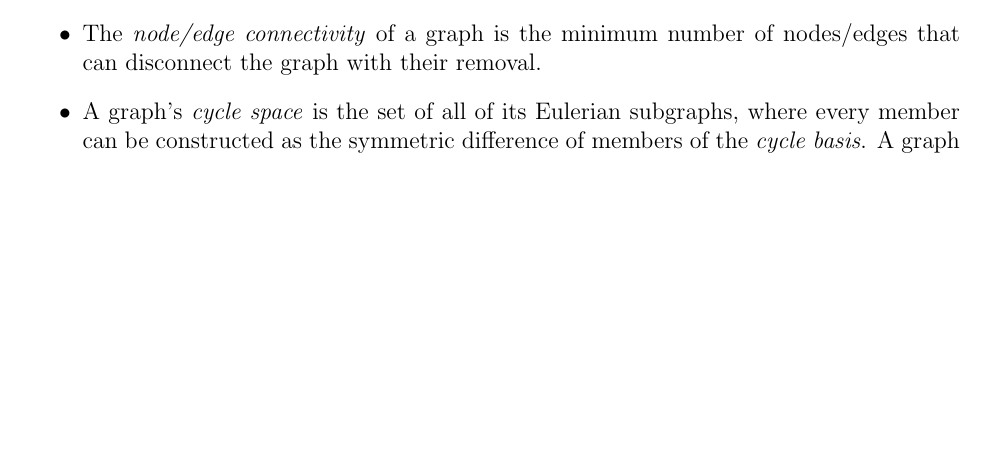
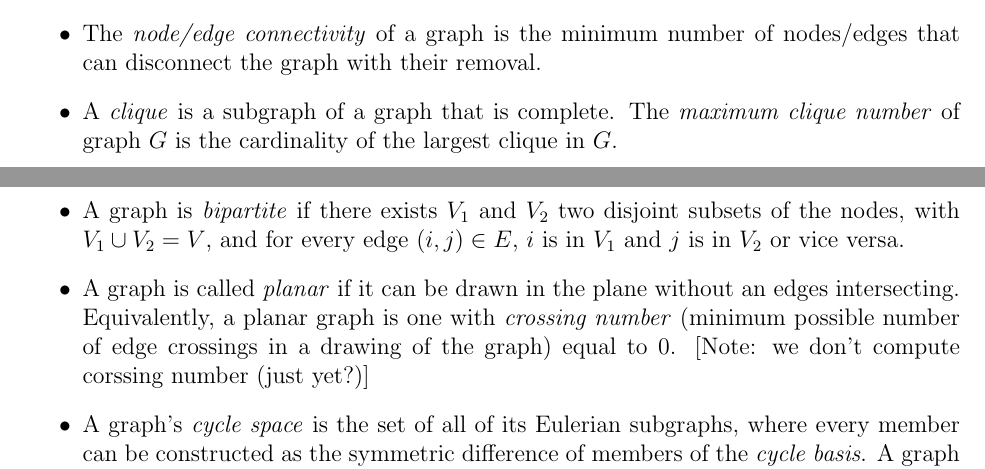
Before and after one commit to thoppe/Encyclopedia-of-Finite-Graphs, a LaTeX paper (report/report.tex): part of page 2 of 4 before the commit and two parts of pages 2 and 3 of 4 after it, the two joined at a grey line, cut so that both start at the same text, the shorter picture padded with empty space. Compiled offline with pdfLaTeX.

Commit message:
added a couple more invariants

```diff
--- a/report/report.tex
+++ b/report/report.tex
@@ -110,6 +110,12 @@ A graph is $real$ if $\lambda_k \in \mathbb{R}$.
 
 \item The \textit{node/edge connectivity} of a graph is the minimum number of nodes/edges that can disconnect the graph with their removal.
 
+\item A \textit{clique} is a subgraph of a graph that is complete. The \textit{maximum clique number} of graph $G$ is the cardinality of the largest clique in $G$.
+
+\item A graph is \textit{bipartite} if there exists $V_1$ and $V_2$ two disjoint subsets of the nodes, with $V_1 \cup V_2 = V$, and for every edge $(i,j) \in E$,  $i$ is in $V_1$ and $j$ is in $V_2$ or vice versa.
+
+\item A graph is called \textit{planar} if it can be drawn in the plane without an edges intersecting. Equivalently, a planar graph is one with \textit{crossing number} (minimum possible number of edge crossings in a drawing of the graph) equal to 0. [Note: we don't compute corssing number (just yet?)]
+
 \item A graph's \textit{cycle space} is the set of all of its Eulerian subgraphs, where every member can be constructed as the symmetric difference of members of the \textit{cycle basis}. A graph invariant is the number of cycle bases, which is zero for a \textit{tree}, an acyclic connected graph.
 
 \item The length of the shortest/longest cycle in a graph is its \textit{girth}/\textit{circumference}.
```
